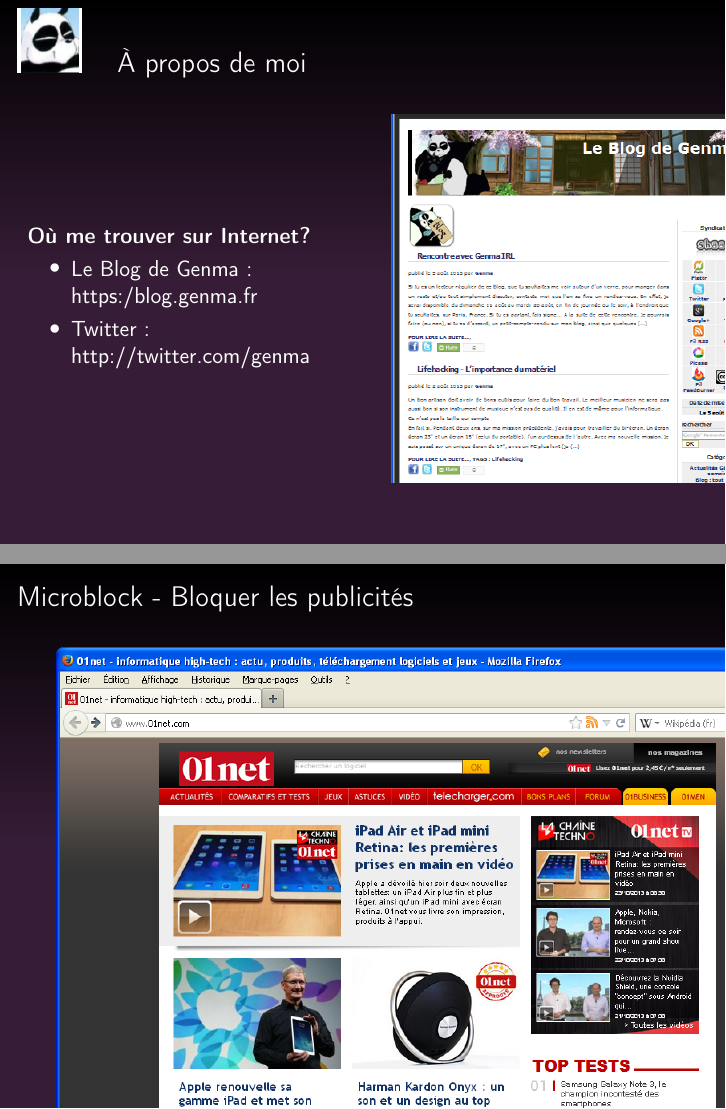
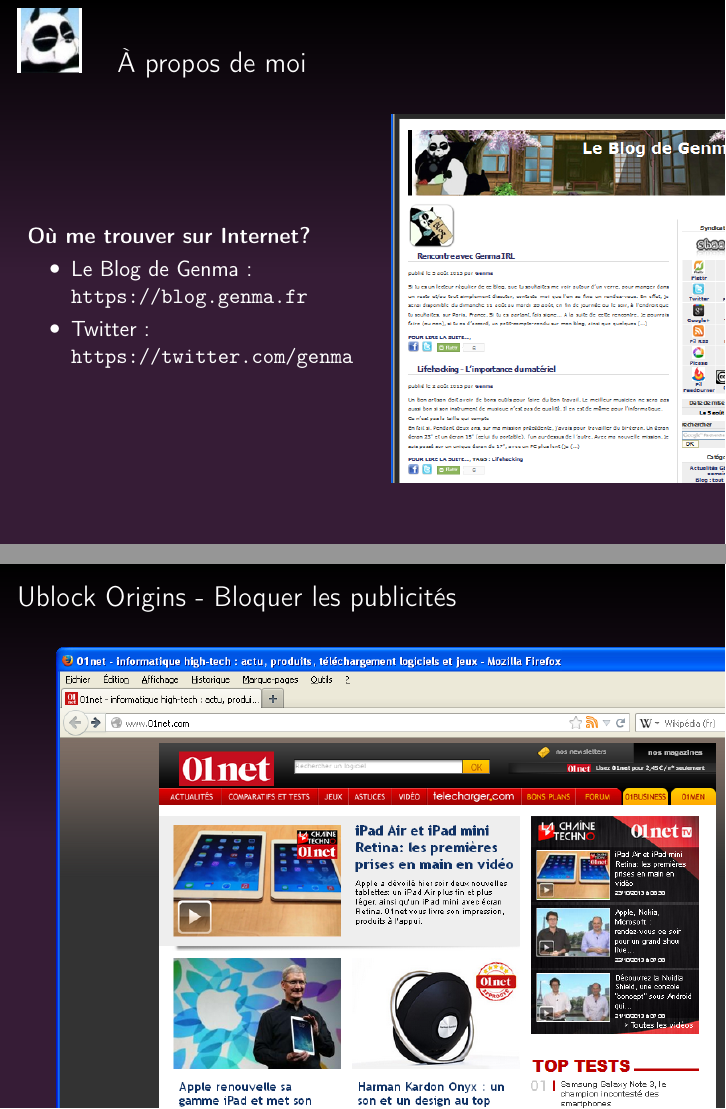
Before and after one commit to genma/Conference_Guide_d_hygiene_numerique, LaTeX slides (Genma_Petit_Guide_d_hygiene_numerique.tex): pages 3 and 40 of 79, joined at a grey line. Compiled offline with pdfLaTeX.

Commit message:
Minor corrections

```diff
--- a/Genma_Petit_Guide_d_hygiene_numerique.tex
+++ b/Genma_Petit_Guide_d_hygiene_numerique.tex
@@ -73,8 +73,8 @@
 \column{.55\textwidth}
 \textbf{Où me trouver sur Internet?}
 \begin{itemize}
-\item Le Blog de Genma : https:/blog.genma.fr
-\item Twitter : http://twitter.com/genma
+\item Le Blog de Genma : \url{https://blog.genma.fr}
+\item Twitter : \url{https://twitter.com/genma}
 \end{itemize}
 \column{.5\textwidth}
 \includegraphics[scale=0.40] {./images/blog.png}
@@ -506,7 +506,7 @@
 
 %----------------------------------------------------------------------------------------
 \begin{frame}
-\frametitle{Microblock - Bloquer les publicités}
+\frametitle{Ublock Origins - Bloquer les publicités}
 \begin{center}
 \includegraphics[scale=0.4] {./images/Adblock02.png}
 \end{center}
```
Also changed, not shown: Genma_Petit_Guide_d_hygiene_numerique.tex (8 more changed lines).
